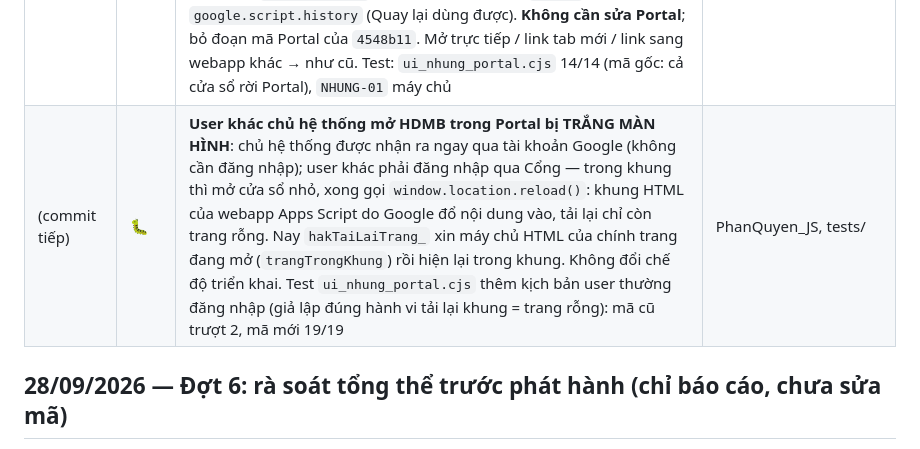
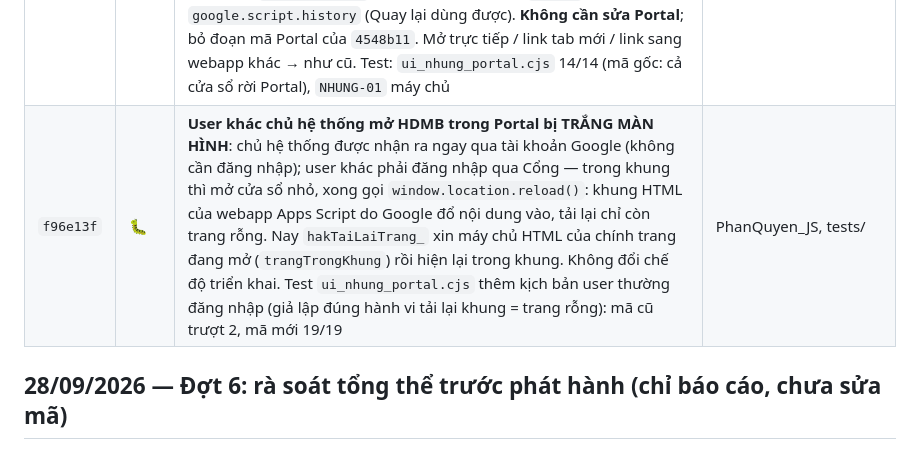
Before and after one commit to saoluucvhak-pixel/HDMB_HAK, a Markdown page: docs/qa/08_CHANGELOG.md, the part around the change. Rendered like a GitHub page.

Commit message:
Changelog: ghi mã commit f96e13f
Co-Authored-By: Claude Opus 5.5 <noreply@anthropic.com>
Claude-Session: https://claude.ai/code/session_01RutA5rKyf7h97rPZftn35v

```diff
--- a/docs/qa/08_CHANGELOG.md
+++ b/docs/qa/08_CHANGELOG.md
@@ -9,7 +9,7 @@ Nhánh: `claude/test-code-bug-project-nywz0r`. Mỗi dòng là 1 commit đã đ
 | `a895b2b` | 🐛✅ | **Lưu chính thức hợp đồng MỚI lỗi giữa chừng rồi lưu lại bị kẹt**: bản nháp ghi lại mã HĐ nhưng không ghi Số HĐ tự sinh → lần lưu lại đi đường sửa hợp đồng với Số HĐ trống, bị chặn "Số HĐ không được để trống" (trước kiểm tra đó còn ghi đè Số HĐ thành trống). Nay ghi cả Số HĐ vào tiến độ và giữ khi trình duyệt lưu nháp đè. Thêm 22 kiểm tra vào `tests/test_may_chu.cjs` cho đợt 5: SL dự kiến Z/T/AA từ lô rừng (SL-01…06, bảo trì SL-04), Chi tiết hợp đồng (CT-01), chống tạo trùng (DUP-01/02), ngày ký 00:00 (BUG-12), link ảnh QR (QR-01…03). Mã cũ trượt DUP-02, mã mới 79/79 + giao diện 26/26 đạt | 15_DraftHopDong, tests/test_may_chu.cjs |
 | `4548b11` | 🐛 | (thay bằng dòng dưới) Nhúng trong Portal — bản đầu cần dán mã vào Portal | GiaoDien_Chung, 13_HuongDan, tests/ |
 | `da3f4c3` | 🐛 | **Nhúng HDMB trong trang khác (Portal): bấm menu bật cả cửa sổ ra khỏi Portal** — chỉ HDMB bị vì mỗi mục menu là 1 trang riêng mở bằng `<base target="_top">` (thay cả cửa sổ); khung Apps Script bị sandbox nên không tự tải lại được trang Google chứa nó. Nay HDMB tự nhận biết đang bị nhúng (khung Google khác nguồn đầu tiên ≠ cửa sổ trên cùng): bấm link về chính HDMB → xin máy chủ HTML trang mới (`trangTrongKhung`, dùng chung `_dungTrangWebapp_` với `doGet`) rồi hiện trong 1 khung con thay trang cũ (không lồng thêm tầng), trang con dùng `google.script` của trang gốc, địa chỉ `?page=` cập nhật qua `google.script.history` (Quay lại dùng được). **Không cần sửa Portal**; bỏ đoạn mã Portal của `4548b11`. Mở trực tiếp / link tab mới / link sang webapp khác → như cũ. Test: `ui_nhung_portal.cjs` 14/14 (mã gốc: cả cửa sổ rời Portal), `NHUNG-01` máy chủ | Code.gs, GiaoDien_Chung, 13_HuongDan, tests/ |
-| (commit tiếp) | 🐛 | **User khác chủ hệ thống mở HDMB trong Portal bị TRẮNG MÀN HÌNH**: chủ hệ thống được nhận ra ngay qua tài khoản Google (không cần đăng nhập); user khác phải đăng nhập qua Cổng — trong khung thì mở cửa sổ nhỏ, xong gọi `window.location.reload()`: khung HTML của webapp Apps Script do Google đổ nội dung vào, tải lại chỉ còn trang rỗng. Nay `hakTaiLaiTrang_` xin máy chủ HTML của chính trang đang mở (`trangTrongKhung`) rồi hiện lại trong khung. Không đổi chế độ triển khai. Test `ui_nhung_portal.cjs` thêm kịch bản user thường đăng nhập (giả lập đúng hành vi tải lại khung = trang rỗng): mã cũ trượt 2, mã mới 19/19 | PhanQuyen_JS, tests/ |
+| `f96e13f` | 🐛 | **User khác chủ hệ thống mở HDMB trong Portal bị TRẮNG MÀN HÌNH**: chủ hệ thống được nhận ra ngay qua tài khoản Google (không cần đăng nhập); user khác phải đăng nhập qua Cổng — trong khung thì mở cửa sổ nhỏ, xong gọi `window.location.reload()`: khung HTML của webapp Apps Script do Google đổ nội dung vào, tải lại chỉ còn trang rỗng. Nay `hakTaiLaiTrang_` xin máy chủ HTML của chính trang đang mở (`trangTrongKhung`) rồi hiện lại trong khung. Không đổi chế độ triển khai. Test `ui_nhung_portal.cjs` thêm kịch bản user thường đăng nhập (giả lập đúng hành vi tải lại khung = trang rỗng): mã cũ trượt 2, mã mới 19/19 | PhanQuyen_JS, tests/ |
 
 ## 28/09/2026 — Đợt 6: rà soát tổng thể trước phát hành (chỉ báo cáo, chưa sửa mã)
 
```
